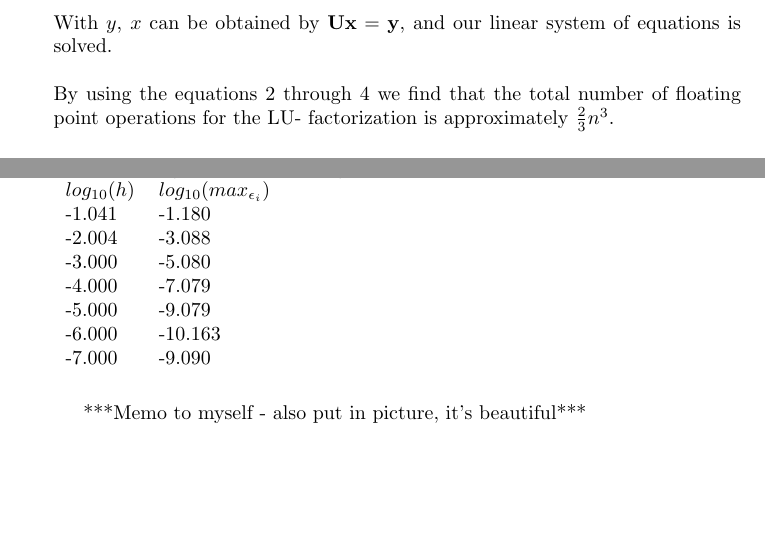
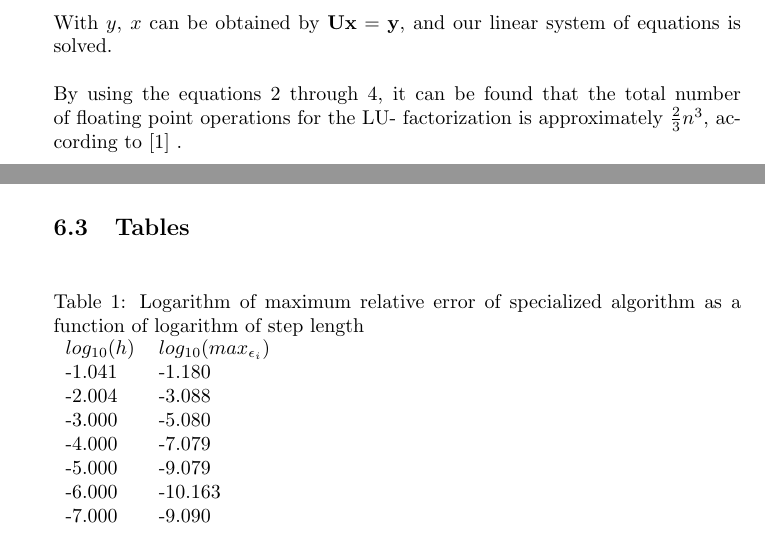
Before and after one commit to adrian2208/FYS3150_collab, a LaTeX document (Computational_physics_Report_1.tex): two parts of pages 5 and 9 of 13 before the commit and two parts of pages 5 and 13 of 13 after it, joined at a grey line, cut so that both start at the same text, the shorter picture padded with empty space. Compiled offline with pdfLaTeX.

Commit message:
Added some finalizations, filled in numbers, quoted and fixed some bugs.

```diff
--- a/Computational_physics_Report_1.tex
+++ b/Computational_physics_Report_1.tex
@@ -213,7 +216,7 @@ Since the matrix $L$ is non- degenerate, $\textbf{y}$ can be written in terms of
 $$
 \textbf{y} =\textbf{ L}^{\textbf{-1}}\textbf{w}
 $$
-With $y$, $x$ can be obtained by $\textbf{Ux} =\textbf{y}$, and our linear system of equations is solved.\\\\By using the equations 2 through 4 we find that the total number of floating point operations for the LU- factorization is approximately $\frac{2}{3}n^3$.
+With $y$, $x$ can be obtained by $\textbf{Ux} =\textbf{y}$, and our linear system of equations is solved.\\\\By using the equations 2 through 4, it can be found that the total number of floating point operations for the LU- factorization is approximately $\frac{2}{3}n^3$, according to [1] .
 \subsection{C++ Implementation}
 \subsubsection{General tridiagonal matrix}
 The code where the algorithms were implemented, can be found here: \\
@@ -287,18 +290,3 @@ For all algorithms, the results were verified by comparing the calculated result
 
 
 Here, we see that discretizing with only $n=100$ steps already yields very usable results in the sense that the dimension of result is correct.
-\begin{table}[H]
-\caption[Relative error of specialized algorithm]{Logarithm of maximum relative error of specialized algorithm as a function of logarithm of step length}
-\begin{tabular}{ll}
-$log_{10}(h)$ &  $log_{10}(max_{\epsilon_i})$ \\
- -1.041 & -1.180 \\
- -2.004 & -3.088 \\
- -3.000 & -5.080 \\
- -4.000 & -7.079 \\
- -5.000 & -9.079 \\
- -6.000 & -10.163 \\
- -7.000 & -9.090
-
-\end{tabular}
-\end{table}
-***Memo to myself - also put in picture, it's beautiful***\\
@@ -345,6 +340,21 @@ info.txt
 \item plot\_h.py - plots $log_{10}(h)$ against $log_{10}(rel_error)$
 \item run\_everything.py - runs b.cpp, c.cpp and e.cpp 30 times without writing to file, then once with writing to file, for varying n
 \end{enumerate}
+\subsection{Tables}
+\begin{table}[H]
+\caption[Relative error of specialized algorithm]{Logarithm of maximum relative error of specialized algorithm as a function of logarithm of step length}
+\begin{tabular}{ll}
+$log_{10}(h)$ &  $log_{10}(max_{\epsilon_i})$ \\
+ -1.041 & -1.180 \\
+ -2.004 & -3.088 \\
+ -3.000 & -5.080 \\
+ -4.000 & -7.079 \\
+ -5.000 & -9.079 \\
+ -6.000 & -10.163 \\
+ -7.000 & -9.090
+
+\end{tabular}
+\end{table}
 
 \section{References}
 [1] Morten Hjort-Jensen \textit{Computational Physics: Lecture Notes Fall 2015}
```
Also changed, not shown: Computational_physics_Report_1.pdf (added), error.png (added), Computational_physics_Report_1.tex (18 more changed lines), 3 other files.
